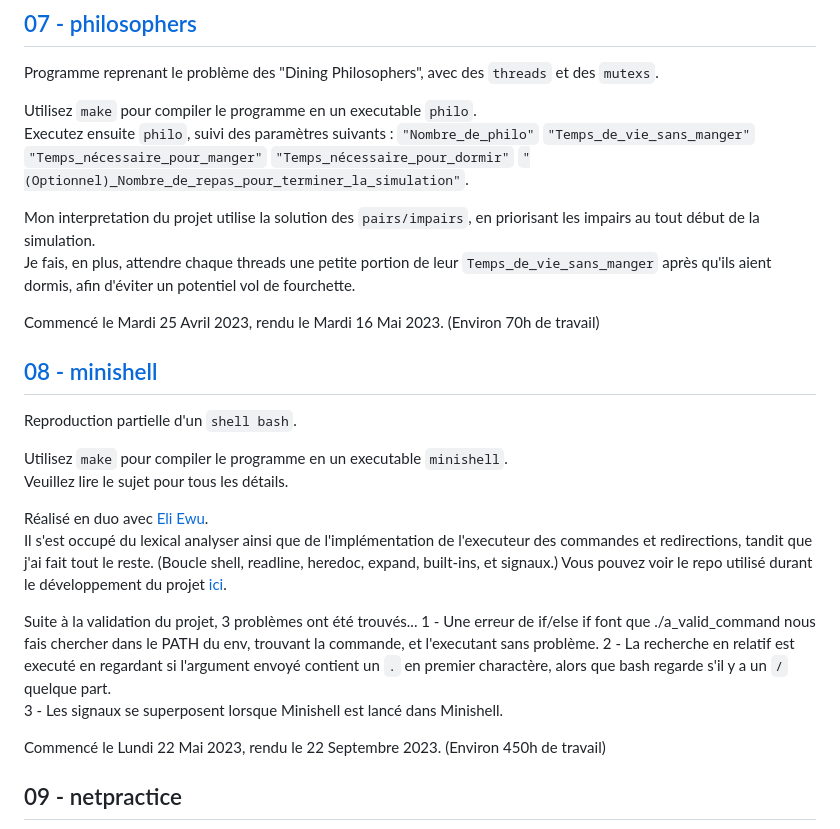
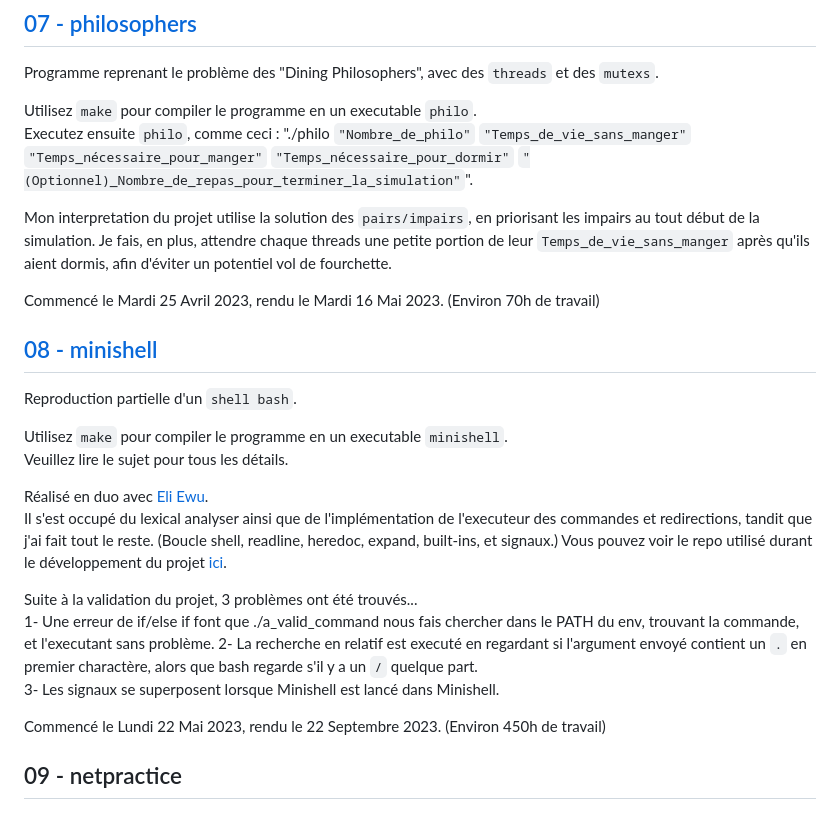
Before and after one commit to Alexioos95/42-Cursus, a Markdown page: README.md, the part around one of its changes. Rendered like a GitHub page.

Commit message:
Fixed readme's lines.

````diff
--- a/README.md
+++ b/README.md
@@ -84,10 +83,9 @@ Commencé le Lundi 27 Février 2023, rendu le Lundi 24 Avril 2023. (Environ 70h
 Programme reprenant le problème des "Dining Philosophers", avec des ```threads``` et des ```mutexs```.
 
 Utilisez ```make``` pour compiler le programme en un executable ```philo```.
-Executez ensuite ```philo```, suivi des paramètres suivants : ```"Nombre_de_philo"``` ```"Temps_de_vie_sans_manger"``` ```"Temps_nécessaire_pour_manger"``` ```"Temps_nécessaire_pour_dormir"``` ```"(Optionnel)_Nombre_de_repas_pour_terminer_la_simulation"```.
+Executez ensuite ```philo```, comme ceci : "./philo ```"Nombre_de_philo"``` ```"Temps_de_vie_sans_manger"``` ```"Temps_nécessaire_pour_manger"``` ```"Temps_nécessaire_pour_dormir"``` ```"(Optionnel)_Nombre_de_repas_pour_terminer_la_simulation"```".
 
-Mon interpretation du projet utilise la solution des ```pairs/impairs```, en priorisant les impairs au tout début de la simulation.
-Je fais, en plus, attendre chaque threads une petite portion de leur ```Temps_de_vie_sans_manger``` après qu'ils aient dormis, afin d'éviter un potentiel vol de fourchette.
+Mon interpretation du projet utilise la solution des ```pairs/impairs```, en priorisant les impairs au tout début de la simulation. Je fais, en plus, attendre chaque threads une petite portion de leur ```Temps_de_vie_sans_manger``` après qu'ils aient dormis, afin d'éviter un potentiel vol de fourchette.
 
 Commencé le Mardi 25 Avril 2023, rendu le Mardi 16 Mai 2023. (Environ 70h de travail)
 
@@ -102,9 +100,9 @@ Réalisé en duo avec [Eli Ewu](https://github.com/Uweile).
 Il s'est occupé du lexical analyser ainsi que de l'implémentation de l'executeur des commandes et redirections, tandit que j'ai fait tout le reste. (Boucle shell, readline, heredoc, expand, built-ins, et signaux.) Vous pouvez voir le repo utilisé durant le développement du projet [ici](https://github.com/Alexioos95/ms).
 
 Suite à la validation du projet, 3 problèmes ont été trouvés...
-1 - Une erreur de if/else if font que ./a_valid_command nous fais chercher dans le PATH du env, trouvant la commande, et l'executant sans problème.
-2 - La recherche en relatif est executé en regardant si l'argument envoyé contient un ```.``` en premier charactère, alors que bash regarde s'il y a un ```/``` quelque part.
-3 - Les signaux se superposent lorsque Minishell est lancé dans Minishell.
+1- Une erreur de if/else if font que ./a_valid_command nous fais chercher dans le PATH du env, trouvant la commande, et l'executant sans problème.
+2- La recherche en relatif est executé en regardant si l'argument envoyé contient un ```.``` en premier charactère, alors que bash regarde s'il y a un ```/``` quelque part.
+3- Les signaux se superposent lorsque Minishell est lancé dans Minishell.
 
 Commencé le Lundi 22 Mai 2023, rendu le 22 Septembre 2023. (Environ 450h de travail)
 
````
Also changed, not shown: other parts of README.md (+2 -3 lines).
